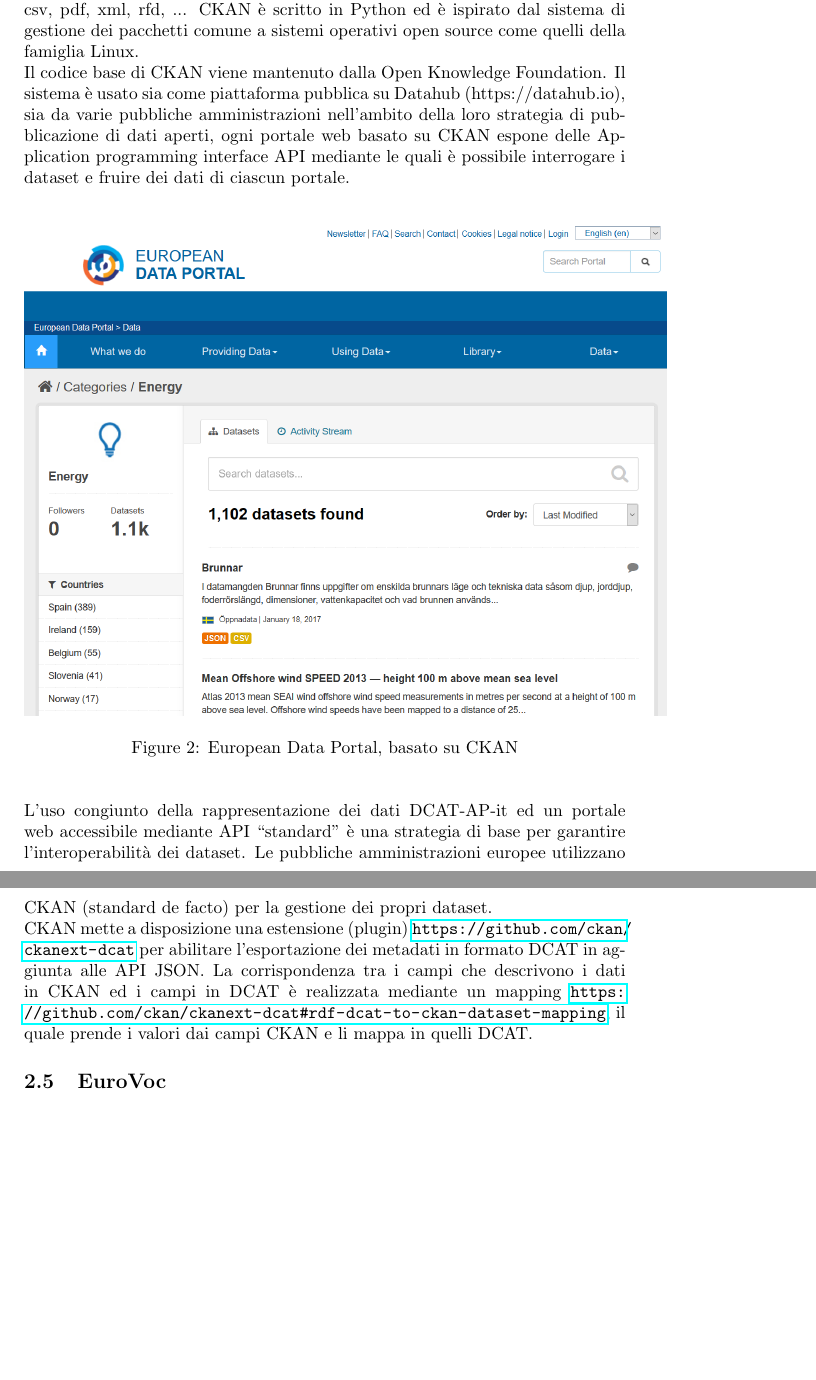
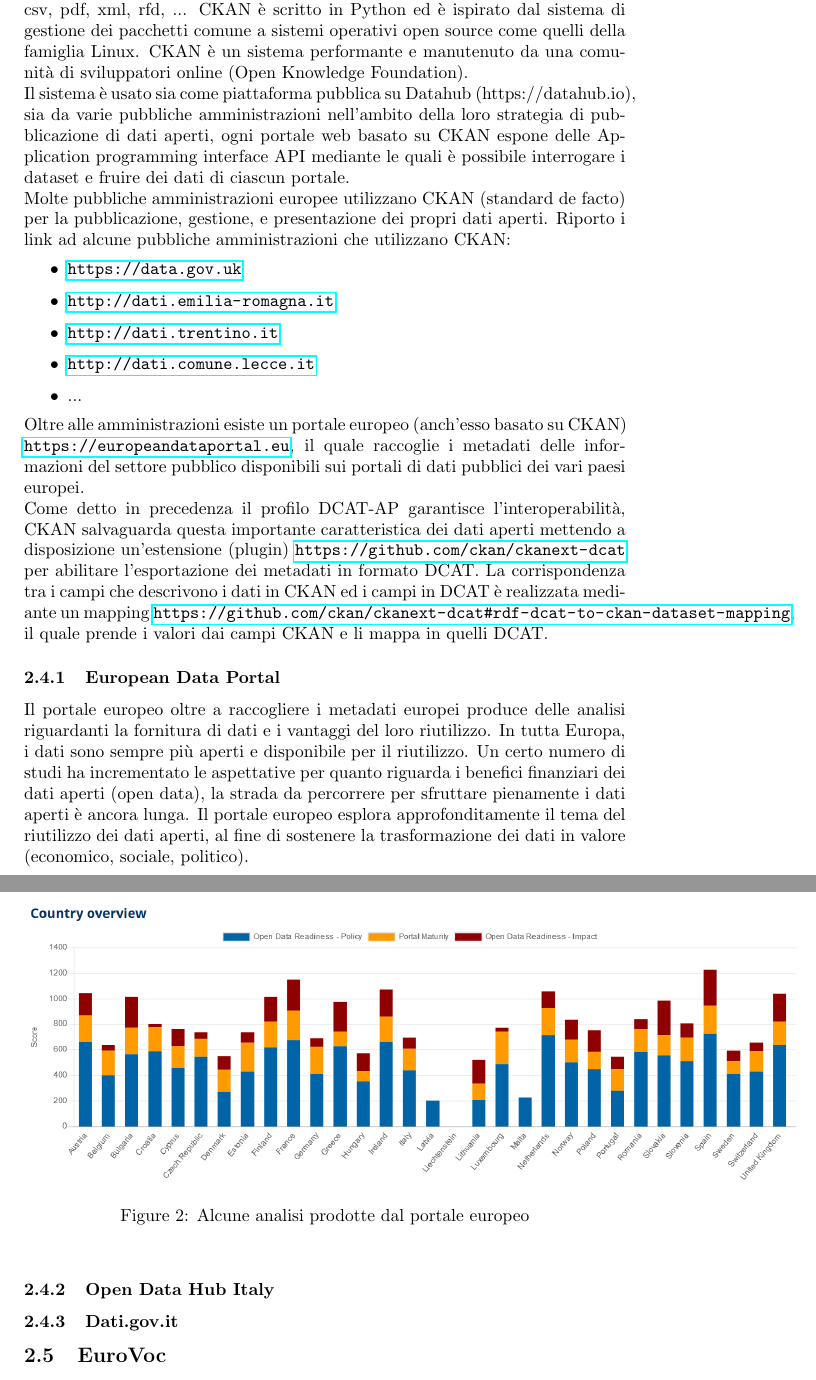
Before and after one commit to simonegasperoni/MSc_thesis_tex, a LaTeX document (th/main.tex): two parts of pages 8 and 9 of 33, joined at a grey line, cut so that both start at the same text, the shorter picture padded with empty space. Compiled offline with pdfLaTeX.

Commit message:
tex: editing ckan

```diff
--- a/th/main.tex
+++ b/th/main.tex
@@ -35,7 +35,7 @@
 }
 
 \author{Simone Gasperoni}
-\title{title}
+\title{Categorizzazione di open-data per il profilo di applicazione DCAT-AP}
 
 \begin{document}
 
@@ -127,20 +127,35 @@
 \end{figure}
 
 \subsection{CKAN}
-CKAN (Comprehensive Knowledge Archive Network) è una sistema open source (https://github.com/ckan/ckan) pensato per l'immagazzinamento, la catalogazione e la distribuzione dei dati in diversi formati; quali ad esempio fogli di calcolo, csv, pdf, xml, rfd, ... CKAN è scritto in Python ed è ispirato dal sistema di gestione dei pacchetti comune a sistemi operativi open source come quelli della famiglia Linux.
+CKAN (Comprehensive Knowledge Archive Network) è una sistema open source (https://github.com/ckan/ckan) pensato per l'immagazzinamento, la catalogazione e la distribuzione dei dati in diversi formati; quali ad esempio fogli di calcolo, csv, pdf, xml, rfd, ... CKAN è scritto in Python ed è ispirato dal sistema di gestione dei pacchetti comune a sistemi operativi open source come quelli della famiglia Linux. CKAN è un sistema performante e manutenuto da una comunità di sviluppatori online (Open Knowledge Foundation).
 \\
-Il codice base di CKAN viene mantenuto dalla Open Knowledge Foundation. Il sistema è usato sia come piattaforma pubblica su Datahub (https://datahub.io), sia da varie pubbliche amministrazioni nell'ambito della loro strategia di pubblicazione di dati aperti, ogni portale web basato su CKAN espone delle Application programming interface API mediante le quali è possibile interrogare i dataset e fruire dei dati di ciascun portale.
+Il sistema è usato sia come piattaforma pubblica su Datahub (https://datahub.io), sia da varie pubbliche amministrazioni nell'ambito della loro strategia di pubblicazione di dati aperti, ogni portale web basato su CKAN espone delle Application programming interface API mediante le quali è possibile interrogare i dataset e fruire dei dati di ciascun portale.
 \\
+Molte pubbliche amministrazioni europee utilizzano CKAN (standard de facto) per la pubblicazione, gestione, e presentazione dei propri dati aperti. Riporto i link ad alcune pubbliche amministrazioni che utilizzano CKAN:
+\begin{itemize}
+
+\item \url{https://data.gov.uk}
+\item \url{http://dati.emilia-romagna.it}
+\item \url{http://dati.trentino.it}
+\item \url{http://dati.comune.lecce.it}
+\item ...
+\end{itemize}
+Oltre alle amministrazioni esiste un portale europeo (anch'esso basato su CKAN) \url{https://europeandataportal.eu}, il quale raccoglie i metadati delle informazioni del settore pubblico disponibili sui portali di dati pubblici dei vari paesi europei.
+\\
+Come detto in precedenza il profilo DCAT-AP garantisce l'interoperabilità, CKAN salvaguarda questa importante caratteristica dei dati aperti mettendo a disposizione un'estensione (plugin) \url{https://github.com/ckan/ckanext-dcat} per abilitare l'esportazione dei metadati in formato DCAT. La corrispondenza tra i campi che descrivono i dati in CKAN ed i campi in DCAT è realizzata mediante un mapping \url{https://github.com/ckan/ckanext-dcat#rdf-dcat-to-ckan-dataset-mapping}, il quale prende i valori dai campi CKAN e li mappa in quelli DCAT.
+
+\subsubsection{European Data Portal}
+Il portale europeo oltre a raccogliere i metadati europei produce delle analisi riguardanti la fornitura di dati e i vantaggi del loro riutilizzo. In tutta Europa, i dati sono sempre più aperti e disponibile per il riutilizzo. Un certo numero di studi ha incrementato le aspettative per quanto riguarda i benefici finanziari dei dati aperti (open data), la strada da percorrere per sfruttare pienamente i dati aperti è ancora lunga. Il portale europeo esplora approfonditamente il tema del riutilizzo dei dati aperti, al fine di sostenere la trasformazione dei dati in valore (economico, sociale, politico).
+
 \begin{figure}[htbp]
 \begin{center}
-\includegraphics[scale=0.50]{img/ckanedp.png}
-\caption{European Data Portal, basato su CKAN}
+\includegraphics[scale=0.50]{img/eustat.png}
+\caption{Alcune analisi prodotte dal portale europeo}
 \end{center}
 \end{figure}
-\\
-L'uso congiunto della rappresentazione dei dati DCAT-AP-it ed un portale web accessibile mediante API \say{standard} è una strategia di base per garantire l'interoperabilità dei dataset. Le pubbliche amministrazioni europee utilizzano CKAN (standard de facto) per la gestione dei propri dataset.
-\\
-CKAN mette a disposizione una estensione (plugin) \url{https://github.com/ckan/ckanext-dcat} per abilitare l'esportazione dei metadati in formato DCAT in aggiunta alle API JSON. La corrispondenza tra i campi che descrivono i dati in CKAN ed i campi in DCAT è realizzata mediante un mapping \url{https://github.com/ckan/ckanext-dcat#rdf-dcat-to-ckan-dataset-mapping}, il quale prende i valori dai campi CKAN e li mappa in quelli DCAT.
+
+\subsubsection{Open Data Hub Italy}
+\subsubsection{Dati.gov.it}
 
 
 \subsection{EuroVoc}
```
Also changed, not shown: th/img/ckanedp.png (deleted), th/img/eustat.png (added), th/main.pdf, th/main.tex (2 more changed lines), 5 other files.
